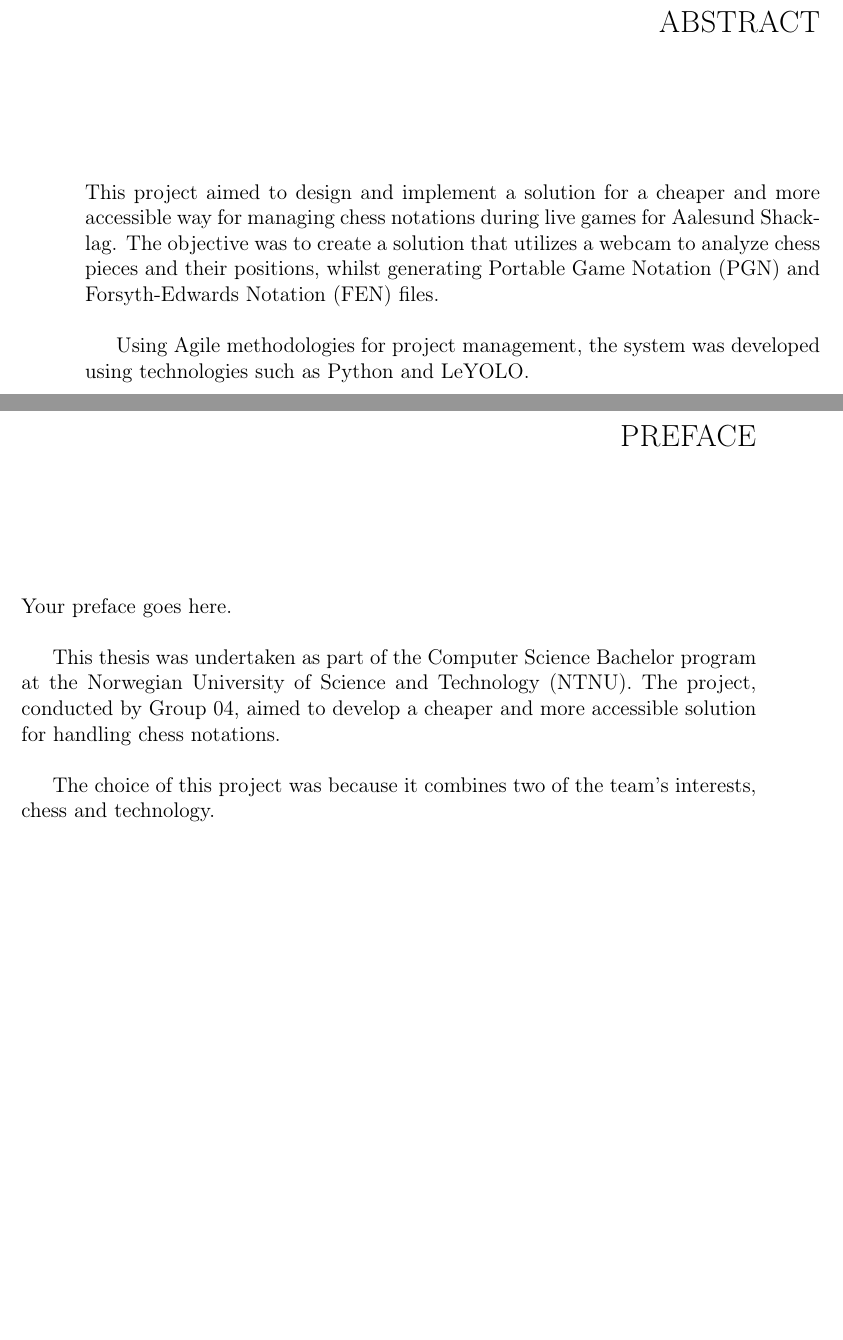
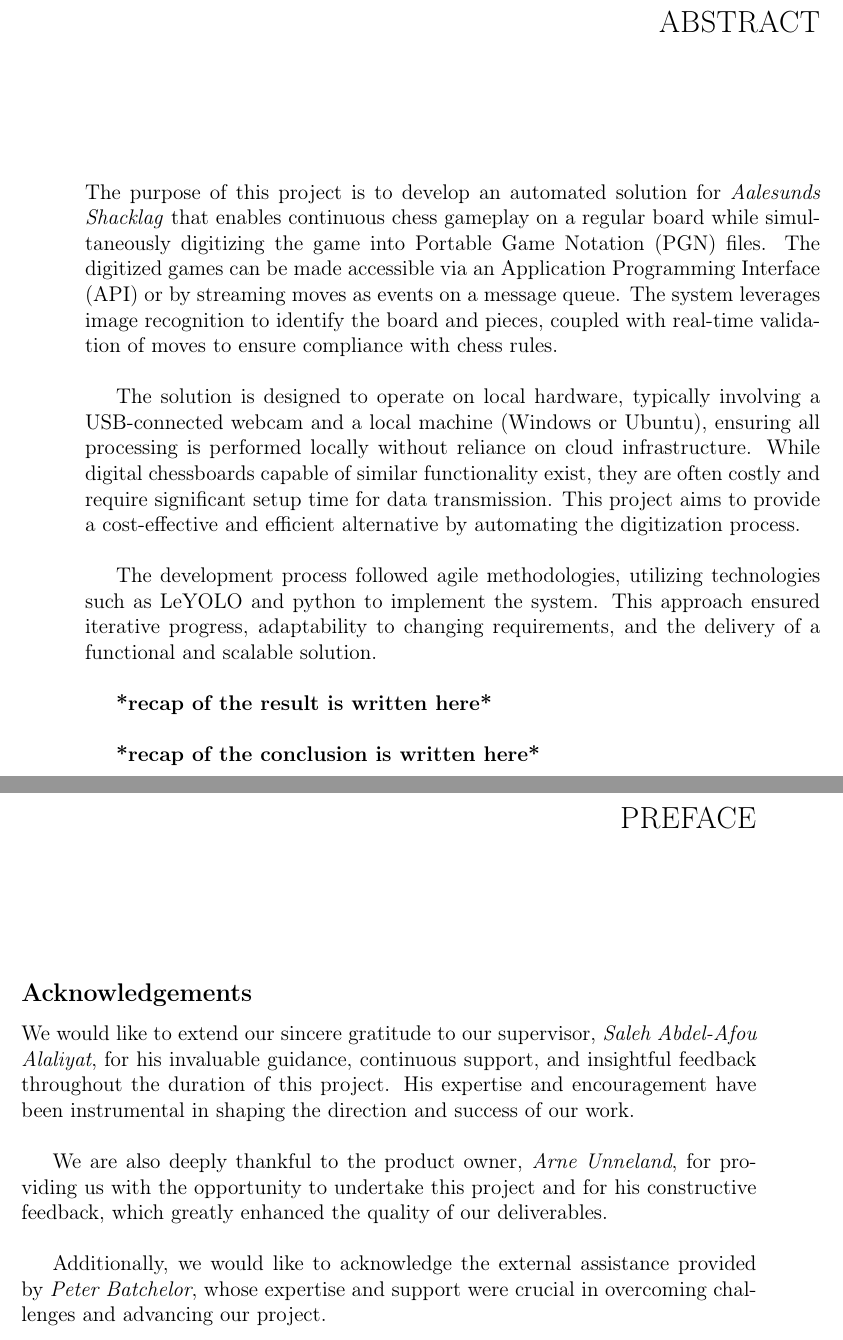
Before and after one commit to bachelor-gruppe-04/documentation, a LaTeX thesis (main.tex, which reads chapters/01-abstract.tex, chapters/02-preface.tex, preamble.tex): two parts of pages 3 and 4 of 30, joined at a grey line, cut so that both start at the same text, the shorter picture padded with empty space. Compiled offline with pdfLaTeX.

Commit message:
polished abstract and preface sections

```diff
--- a/chapters/01-abstract.tex
+++ b/chapters/01-abstract.tex
@@ -1,6 +1,19 @@
 \chapter*{Abstract}
 \addcontentsline{toc}{chapter}{Abstract}
 
-This project aimed to design and implement a solution for a cheaper and more accessible way for managing chess notations during live games for Aalesund Shacklag. The objective was to create a solution that utilizes a webcam to analyze chess pieces and their positions, whilst generating \gls{pgn} and \gls{fen} files.\\
+% \begin{itemize}
+%     \item research question
+%     \item methods
+%     \item results
+%     \item conclusion
+% \end{itemize}
 
-Using \Gls{agile} methodologies for project management, the system was developed using technologies such as \Gls{python} and \gls{leyolo}.
+The purpose of this project is to develop an automated solution for \textit{Aalesunds Shacklag} that enables continuous chess gameplay on a regular board while simultaneously digitizing the game into \gls{pgn} files. The digitized games can be made accessible via an \gls{api} or by streaming moves as events on a message queue. The system leverages image recognition to identify the board and pieces, coupled with real-time validation of moves to ensure compliance with chess rules.\\
+
+The solution is designed to operate on local hardware, typically involving a \acrshort{usb}-connected webcam and a local machine (Windows or Ubuntu), ensuring all processing is performed locally without reliance on cloud infrastructure. While digital chessboards capable of similar functionality exist, they are often costly and require significant setup time for data transmission. This project aims to provide a cost-effective and efficient alternative by automating the digitization process.\\
+
+The development process followed \gls{agile} methodologies, utilizing technologies such as \gls{leyolo} and \gls{python} to implement the system. This approach ensured iterative progress, adaptability to changing requirements, and the delivery of a functional and scalable solution.\\
+
+\textbf{*recap of the result is written here*}\\
+
+\textbf{*recap of the conclusion is written here*}
--- a/chapters/02-preface.tex
+++ b/chapters/02-preface.tex
@@ -1,7 +1,10 @@
 \chapter*{Preface}
 \addcontentsline{toc}{chapter}{Preface}
-Your preface goes here.\\
 
-This thesis was undertaken as part of the Computer Science Bachelor program at the \gls{ntnu}. The project, conducted by Group 04, aimed to develop a cheaper and more accessible solution for handling chess notations. \\
+\subsection*{Acknowledgements}
 
-The choice of this project was because it combines two of the team's interests, chess and technology.
+We would like to extend our sincere gratitude to our supervisor, \textit{Saleh Abdel-Afou Alaliyat}, for his invaluable guidance, continuous support, and insightful feedback throughout the duration of this project. His expertise and encouragement have been instrumental in shaping the direction and success of our work. \\
+
+We are also deeply thankful to the product owner, \textit{Arne Unneland}, for providing us with the opportunity to undertake this project and for his constructive feedback, which greatly enhanced the quality of our deliverables. \\
+
+Additionally, we would like to acknowledge the external assistance provided by \textit{Peter Batchelor}, whose expertise and support were crucial in overcoming challenges and advancing our project.
--- a/preamble.tex
+++ b/preamble.tex
@@ -115,3 +115,7 @@
 \newacronym{ntnu}{NTNU}{Norwegian University of Science and Technology}
 
 \newacronym{cnn}{CNN}{Convolutional Neural Network}
+
+\newacronym{api}{API}{Application Programming Interface}
+
+\newacronym{usb}{USB}{Universal Serial Bus}
```
Also changed, not shown: main.tex (+2 -2 lines).
